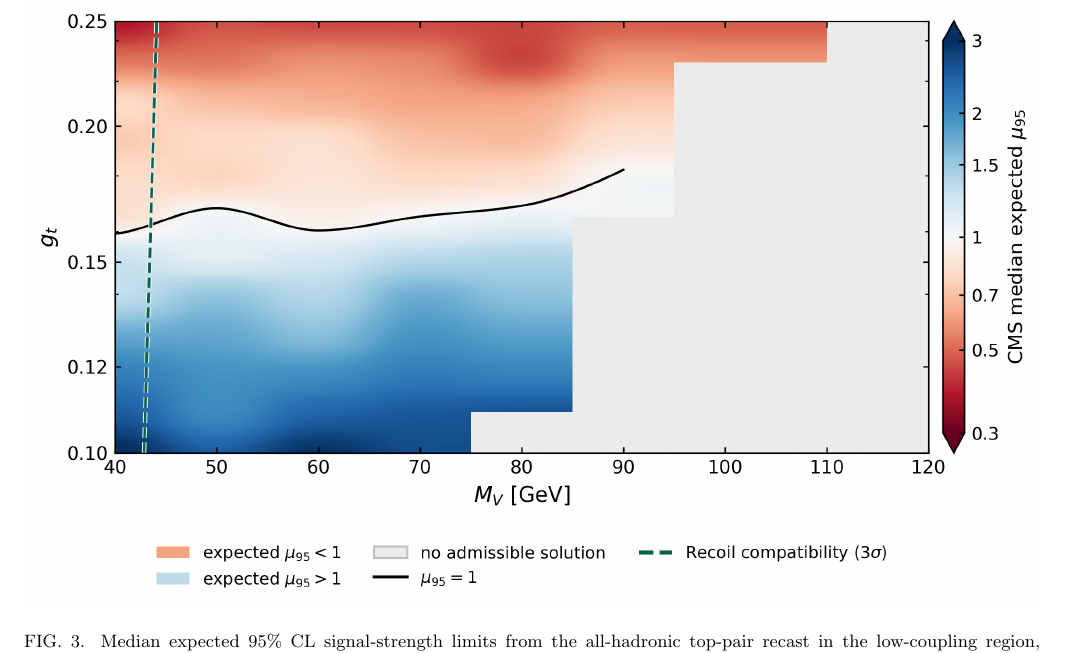
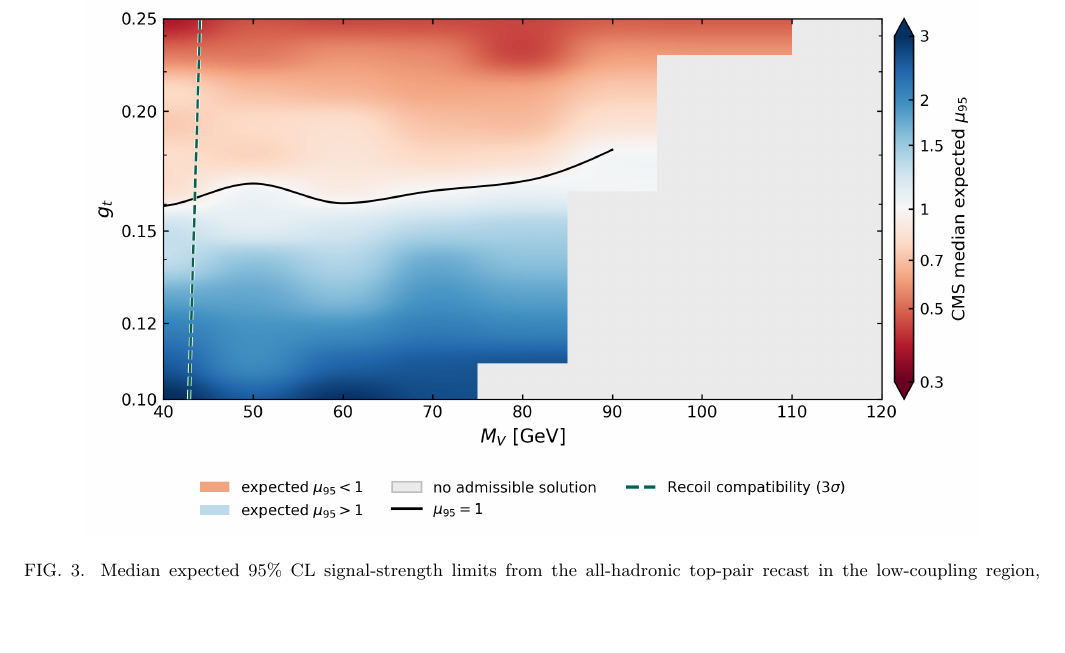
Before and after one commit to Jim11451/Xenon-recoils-and-CMS-monojet-constraints-on-exothermic-pseudo-Dirac-dark-matter, a LaTeX paper (main.tex): part of page 6 of 15 before the commit and part of page 5 of 14 after it, cut so that both start at the same text, the shorter picture padded with empty space. Compiled offline with pdfLaTeX.

Commit message:
Keep main ttbar sensitivity figure within half-page layout

```diff
--- a/main.tex
+++ b/main.tex
@@ -240,6 +240,13 @@ Here $s_i$ is the signal yield in bin $i$. We profile $\theta$ and solve $\mathr
 
 \subsection{Sensitive region and coupling dependence}
 
+\begin{figure*}[!t]
+\centering
+\includegraphics[width=\textwidth,height=0.40\textheight,keepaspectratio]{figures/fig2_recoil_3sigma.png}
+\caption{Median expected 95\% CL signal-strength limits from the all-hadronic top-pair recast in the low-coupling region, $40\le M_V\le120$ GeV and $0.10\le g_t\le0.25$. Warm (cool) colors denote $\mu_{95}<1$ ($\mu_{95}>1$). The solid black curve marks $\mu_{95}=1$, and the dashed green curve marks the $3\sigma$ LZ recoil-compatibility contour. Gray denotes parameter coordinates with no admissible solution. The recoil contour is shown for comparison with the expected collider sensitivity, not as a combined statistical limit.}
+\label{fig:ttbar_map}
+\end{figure*}
+
 The median expected limit falls below unity at 381 of the 470 sampled points, including all sampled points with $M_V\ge100$ GeV. Between 50 and 90 GeV the lower boundary lies near $g_t=0.17$. At 30 and 40 GeV the limit rises above unity again near $g_t=2.7$ and 3.0, respectively. The single nominal crossing at 20 GeV is within the template Monte Carlo uncertainty.
 
 \begin{table*}[tbp]
@@ -265,13 +272,6 @@ $M_V$ [GeV] & Sampled points & Expected $\mu_{95}<1$ & Expected $\mu_{95}$ range
 \end{tabular}
 \end{ruledtabular}
 \end{table*}
-
-\begin{figure*}[tbp]
-\centering
-\includegraphics[width=\linewidth]{figures/fig2_recoil_3sigma.png}
-\caption{Median expected 95\% CL signal-strength limits from the all-hadronic top-pair recast in the low-coupling region, $40\le M_V\le120$ GeV and $0.10\le g_t\le0.25$. Warm (cool) colors denote $\mu_{95}<1$ ($\mu_{95}>1$). The solid black curve marks $\mu_{95}=1$, and the dashed green curve marks the $3\sigma$ LZ recoil-compatibility contour. Gray denotes parameter coordinates with no admissible solution. The recoil contour is shown for comparison with the expected collider sensitivity, not as a combined statistical limit.}
-\label{fig:ttbar_map}
-\end{figure*}
 
 At low coupling, the production rate falls and the expected limit weakens. At large coupling, the quark width can reduce the invisible branching fraction enough to reverse this trend. The selected yield depends on both the cross section and the acceptance. At 30 and 40 GeV the turnover takes the yield below the level needed for the expected limit to reach unity. At 50 GeV the higher selection efficiency keeps the expected limit below unity at the largest scanned coupling.
 
```
